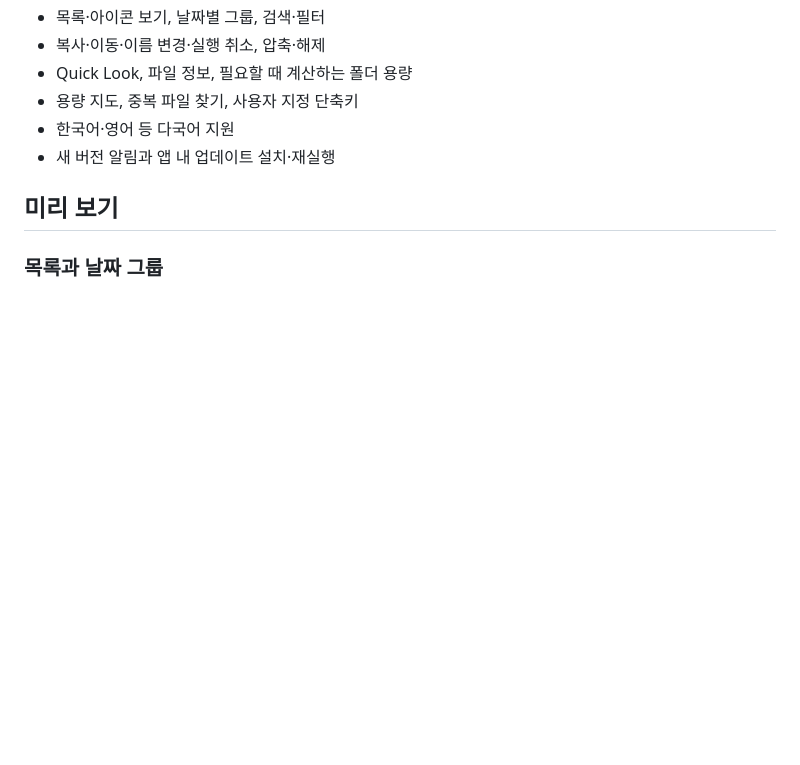
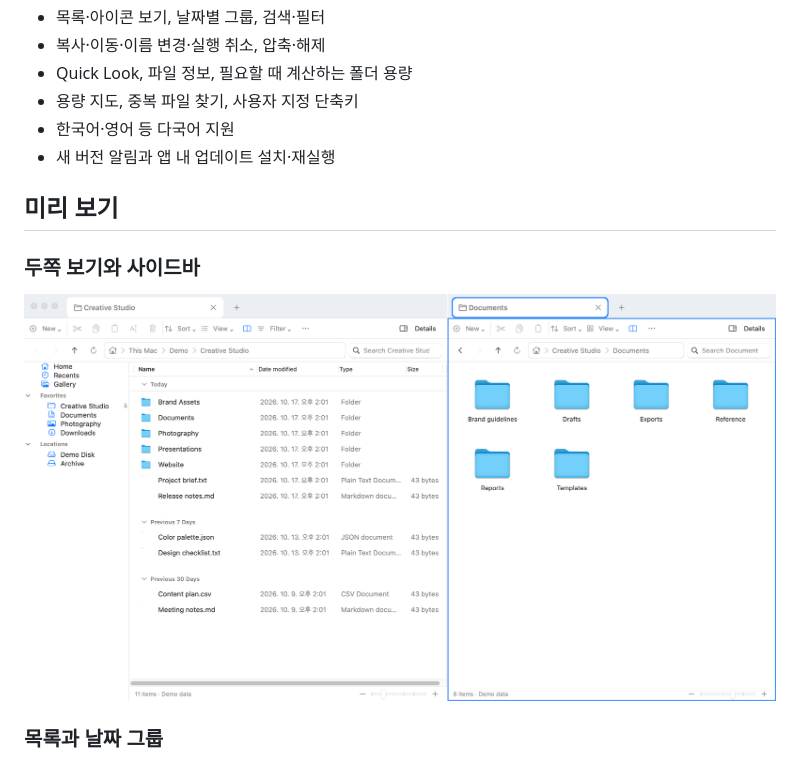
Before and after one commit to RilakKuma2/Mac_file_explorer, a Markdown page: README.md, the part around the change. GitHub-like rendering; pictures changed too: docs/screenshots/split-view.png (added); blank space fills up the shorter version.

Commit message:
Add privacy-safe split-pane and sidebar preview

```diff
--- a/README.md
+++ b/README.md
@@ -13,6 +13,10 @@ Windows 탐색기에 익숙한 사용자를 위한 네이티브 macOS 파일 탐
 - 새 버전 알림과 앱 내 업데이트 설치·재실행
 
 ## 미리 보기
+
+### 두쪽 보기와 사이드바
+
+![패널별 탭과 왼쪽 사이드바를 사용하는 두쪽 보기](docs/screenshots/split-view.png)
 
 ### 목록과 날짜 그룹
 
```
Also changed, not shown: 1 other file.
